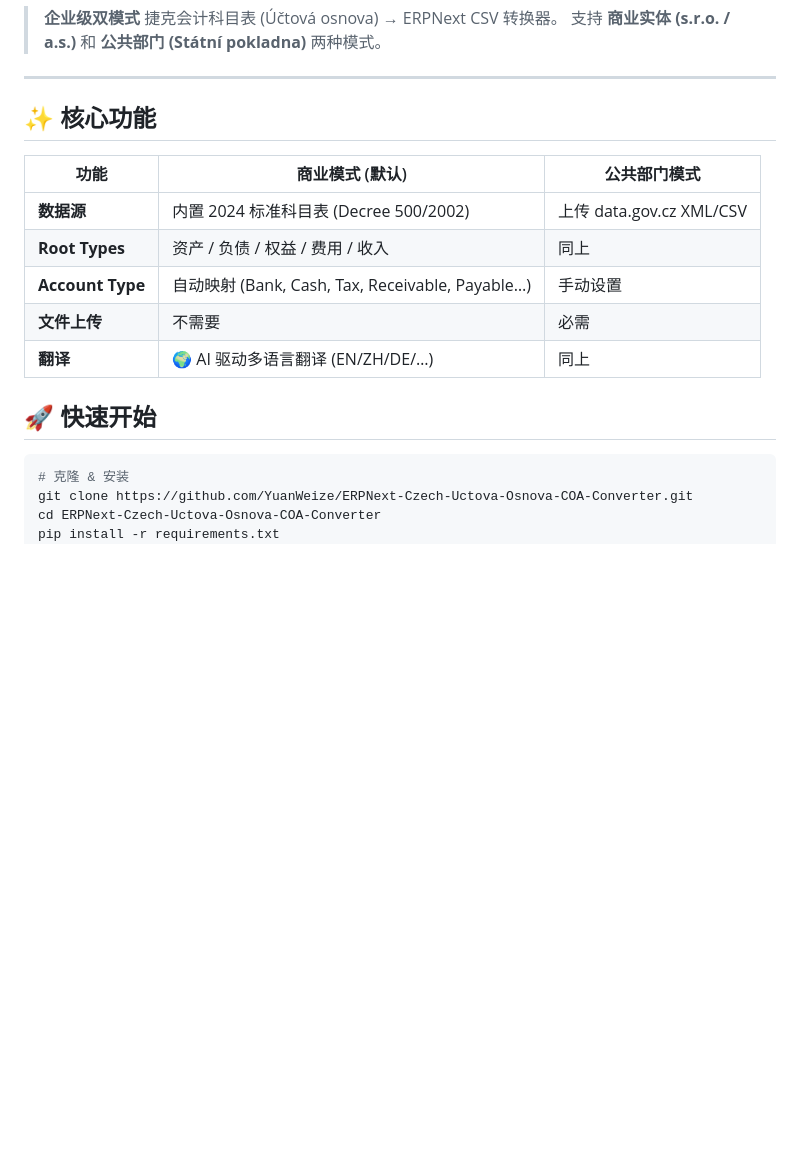
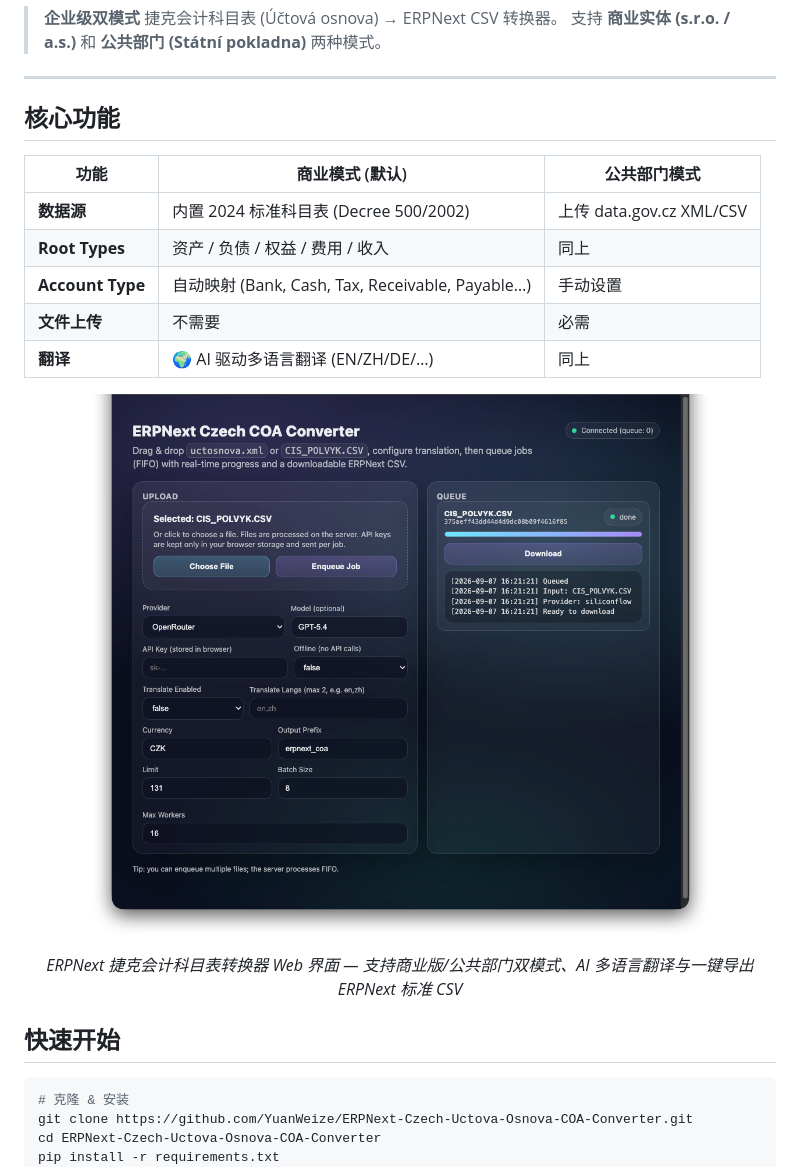
Before and after one commit to yuanweize/ERPNext-Czech-Uctova-Osnova-COA-Converter, a Markdown page: README.zh.md, the part around the change printed below. Drawn GitHub-style; pictures changed too: assets/webui_preview.png (added); blank space fills up the shorter version.

Commit message:
docs: embed web UI preview and clean section headings

````diff
--- a/README.zh.md
+++ b/README.zh.md
@@ -7,7 +7,7 @@
 
 ---
 
-## ✨ 核心功能
+## 核心功能
 
 | 功能 | 商业模式 (默认) | 公共部门模式 |
 |---|---|---|
@@ -17,7 +17,12 @@
 | **文件上传** | 不需要 | 必需 |
 | **翻译** | 🌍 AI 驱动多语言翻译 (EN/ZH/DE/…) | 同上 |
 
-## 🚀 快速开始
+<div align="center">
+  <img src="assets/webui_preview.png" width="850" alt="ERPNext 捷克会计科目表转换器 Web 界面">
+  <p><em>ERPNext 捷克会计科目表转换器 Web 界面 — 支持商业版/公共部门双模式、AI 多语言翻译与一键导出 ERPNext 标准 CSV</em></p>
+</div>
+
+## 快速开始
 
 ```bash
 # 克隆 & 安装
````
Also changed, not shown: other parts of README.zh.md (+4 -4 lines), README.cs.md (+11 -6 lines), README.md (+12 -7 lines).
